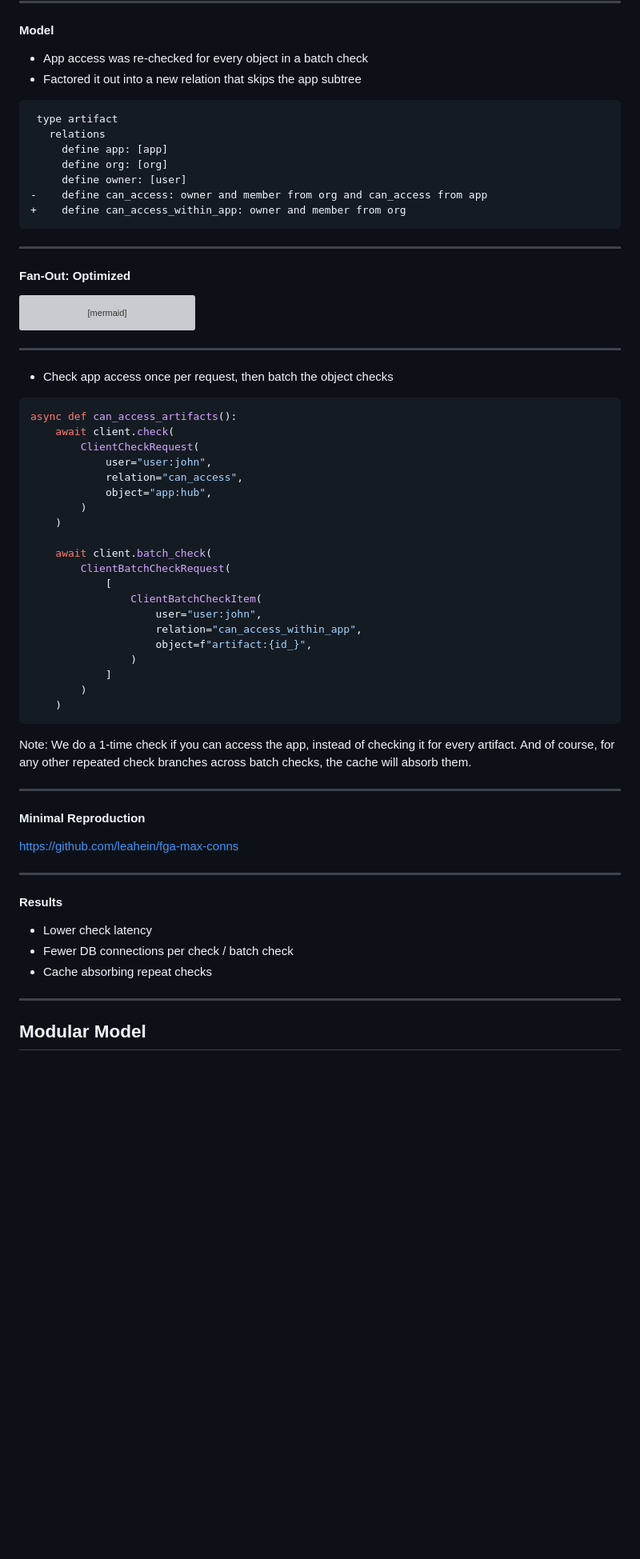
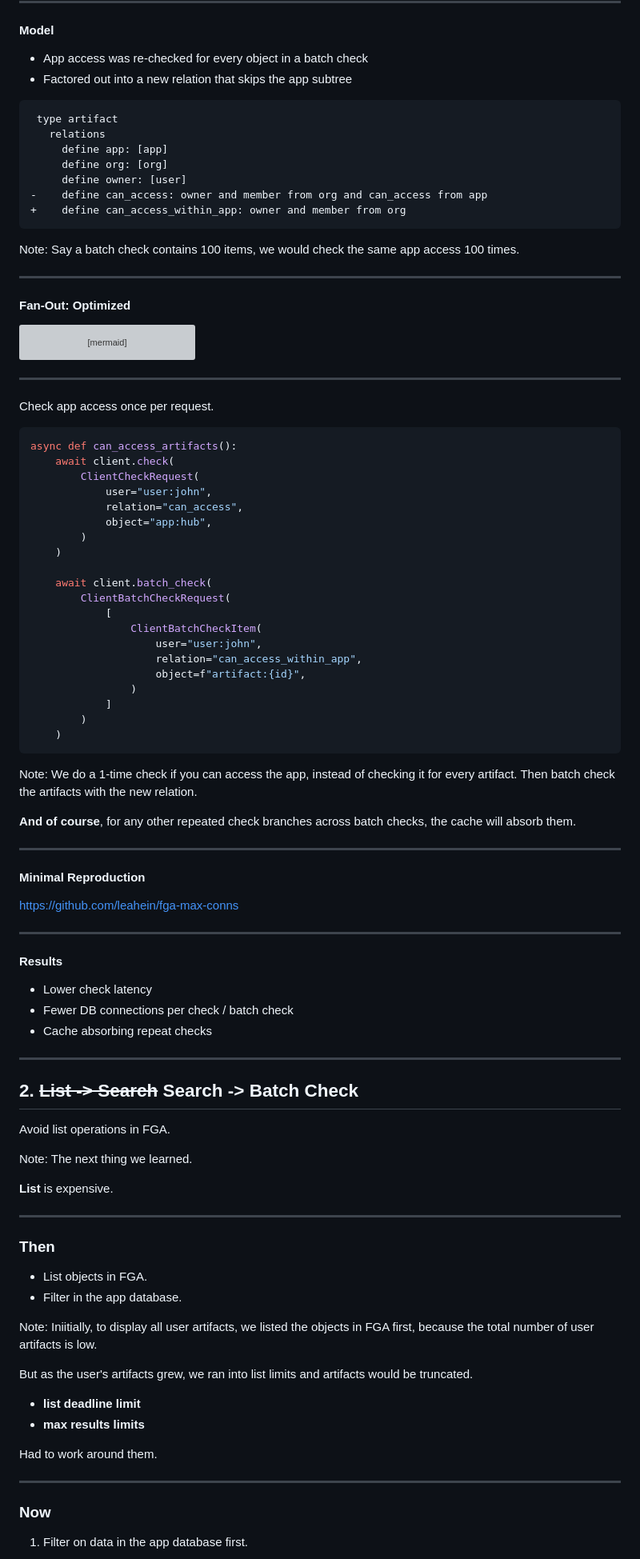
Before and after one commit to leahein/fga-talk, a Markdown page: slides.md, the part around one of its changes. Shown at 80% size. GitHub-like rendering; blank space fills up the shorter version; grey boxes are pictures that could not be loaded.

Commit message:
Cleanup slides

````diff
--- a/slides.md
+++ b/slides.md
@@ -431,7 +456,8 @@ The pool settings just keep connections warm.
 #### Model
 
 - App access was re-checked for every object in a batch check
-- Factored it out into a new relation that skips the app subtree
+- Factored out into a new relation that skips the app subtree
+
 ```diff
  type artifact
    relations
@@ -441,6 +467,9 @@ The pool settings just keep connections warm.
 -    define can_access: owner and member from org and can_access from app
 +    define can_access_within_app: owner and member from org
 ```
+
+Note:
+Say a batch check contains 100 items, we would check the same app access 100 times.
 
 ---
 
@@ -459,7 +488,7 @@ mindmap
 
 ---
 
-- Check app access once per request, then batch the object checks
+Check app access once per request.
 
 ```python
 async def can_access_artifacts():
@@ -477,7 +506,7 @@ async def can_access_artifacts():
                 ClientBatchCheckItem(
                     user="user:john",
                     relation="can_access_within_app",
-                    object=f"artifact:{id_}",
+                    object=f"artifact:{id}",
                 )
             ]
         )
@@ -485,8 +514,9 @@ async def can_access_artifacts():
 ```
 
 Note:
-We do a 1-time check if you can access the app, instead of checking it for every artifact.
-And of course, for any other repeated check branches across batch checks, the cache will absorb them.
+We do a 1-time check if you can access the app, instead of checking it for every artifact. Then batch check the artifacts with the new relation.
+
+**And of course**, for any other repeated check branches across batch checks, the cache will absorb them.
 
 ---
 
@@ -504,4 +534,34 @@ https://github.com/leahein/fga-max-conns
 
 ---
 
-## Modular Model
+## 2. ~~List -> Search~~ Search -> Batch Check
+
+Avoid list operations in FGA.
+
+Note:
+The next thing we learned.
+
+**List** is expensive.
+
+---
+
+### Then
+
+- List objects in FGA.
+- Filter in the app database.
+
+Note:
+Iniitially, to display all user artifacts, we listed the objects in FGA first, because the total number of user artifacts is low.
+
+But as the user's artifacts grew, we ran into list limits and artifacts would be truncated.
+- **list deadline limit**
+- **max results limits**
+
+Had to work around them.
+
+---
+
+### Now
+
+1. Filter on data in the app database first.
+
````
Also changed, not shown: other parts of slides.md (+148 -143 lines).
